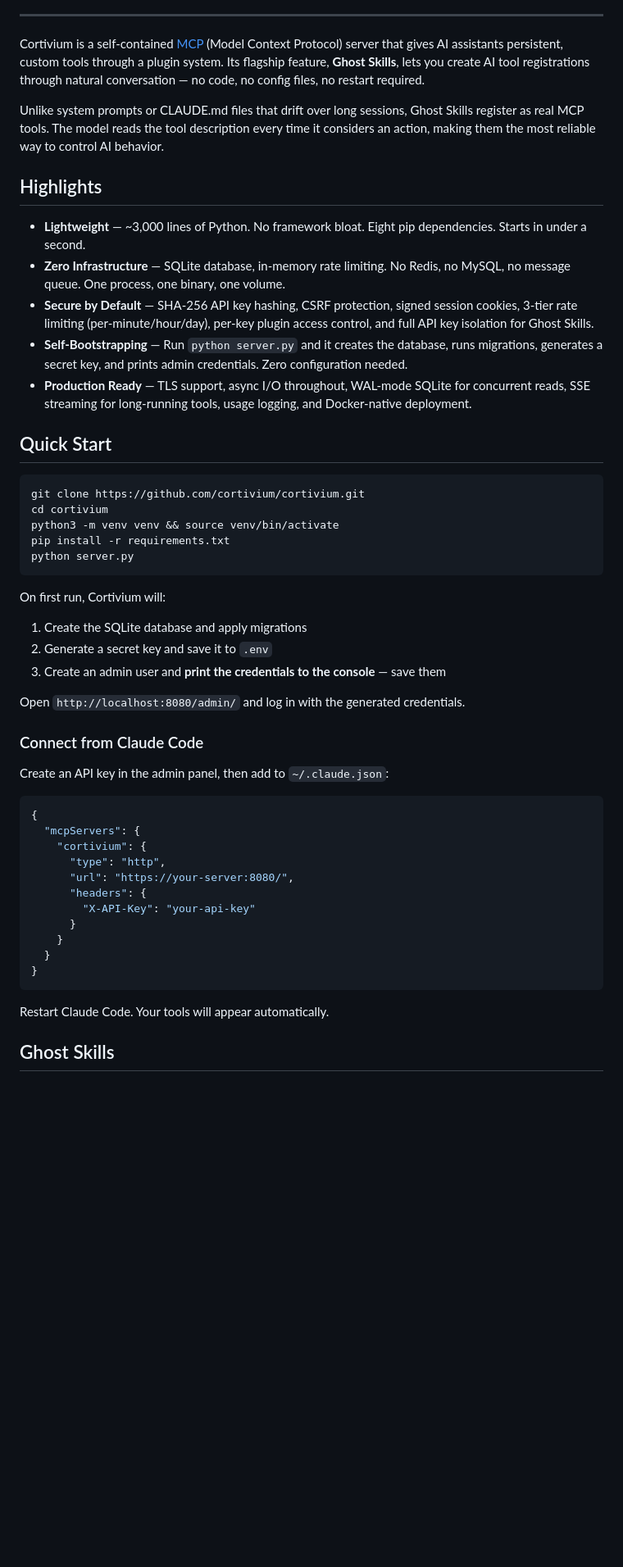
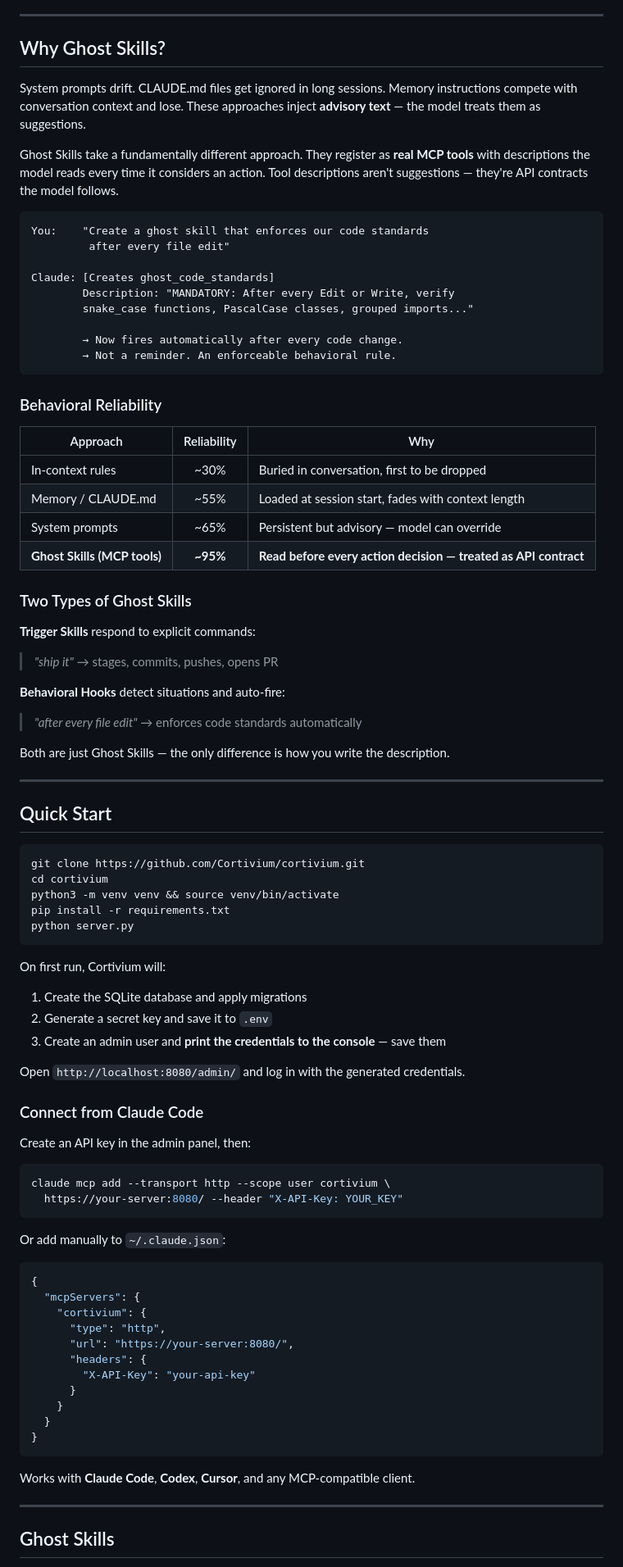
Before and after one commit to Cortivium/cortivium, a Markdown page: README.md, the part around one of its changes. Shown at 82% size. GitHub-like rendering; blank space fills up the shorter version.

````diff
--- a/README.md
+++ b/README.md
@@ -16,22 +26,49 @@
 
 ---
 
-Cortivium is a self-contained [MCP](https://modelcontextprotocol.io/) (Model Context Protocol) server that gives AI assistants persistent, custom tools through a plugin system. Its flagship feature, **Ghost Skills**, lets you create AI tool registrations through natural conversation — no code, no config files, no restart required.
+## Why Ghost Skills?
 
-Unlike system prompts or CLAUDE.md files that drift over long sessions, Ghost Skills register as real MCP tools. The model reads the tool description every time it considers an action, making them the most reliable way to control AI behavior.
+System prompts drift. CLAUDE.md files get ignored in long sessions. Memory instructions compete with conversation context and lose. These approaches inject **advisory text** — the model treats them as suggestions.
 
-## Highlights
+Ghost Skills take a fundamentally different approach. They register as **real MCP tools** with descriptions the model reads every time it considers an action. Tool descriptions aren't suggestions — they're API contracts the model follows.
 
-- **Lightweight** — ~3,000 lines of Python. No framework bloat. Eight pip dependencies. Starts in under a second.
-- **Zero Infrastructure** — SQLite database, in-memory rate limiting. No Redis, no MySQL, no message queue. One process, one binary, one volume.
-- **Secure by Default** — SHA-256 API key hashing, CSRF protection, signed session cookies, 3-tier rate limiting (per-minute/hour/day), per-key plugin access control, and full API key isolation for Ghost Skills.
-- **Self-Bootstrapping** — Run `python server.py` and it creates the database, runs migrations, generates a secret key, and prints admin credentials. Zero configuration needed.
-- **Production Ready** — TLS support, async I/O throughout, WAL-mode SQLite for concurrent reads, SSE streaming for long-running tools, usage logging, and Docker-native deployment.
+```
+You:    "Create a ghost skill that enforces our code standards
+         after every file edit"
+
+Claude: [Creates ghost_code_standards]
+        Description: "MANDATORY: After every Edit or Write, verify
+        snake_case functions, PascalCase classes, grouped imports..."
+
+        → Now fires automatically after every code change.
+        → Not a reminder. An enforceable behavioral rule.
+```
+
+### Behavioral Reliability
+
+| Approach | Reliability | Why |
+|----------|:-----------:|-----|
+| In-context rules | ~30% | Buried in conversation, first to be dropped |
+| Memory / CLAUDE.md | ~55% | Loaded at session start, fades with context length |
+| System prompts | ~65% | Persistent but advisory — model can override |
+| **Ghost Skills (MCP tools)** | **~95%** | **Read before every action decision — treated as API contract** |
+
+### Two Types of Ghost Skills
+
+**Trigger Skills** respond to explicit commands:
+> *"ship it"* → stages, commits, pushes, opens PR
+
+**Behavioral Hooks** detect situations and auto-fire:
+> *"after every file edit"* → enforces code standards automatically
+
+Both are just Ghost Skills — the only difference is how you write the description.
+
+---
 
 ## Quick Start
 
 ```bash
-git clone https://github.com/cortivium/cortivium.git
+git clone https://github.com/Cortivium/cortivium.git
 cd cortivium
 python3 -m venv venv && source venv/bin/activate
 pip install -r requirements.txt
@@ -48,7 +85,14 @@ Open `http://localhost:8080/admin/` and log in with the generated credentials.
 
 ### Connect from Claude Code
 
-Create an API key in the admin panel, then add to `~/.claude.json`:
+Create an API key in the admin panel, then:
+
+```bash
+claude mcp add --transport http --scope user cortivium \
+  https://your-server:8080/ --header "X-API-Key: YOUR_KEY"
+```
+
+Or add manually to `~/.claude.json`:
 
 ```json
 {
@@ -64,7 +108,9 @@ Create an API key in the admin panel, then add to `~/.claude.json`:
 }
 ```
 
-Restart Claude Code. Your tools will appear automatically.
+Works with **Claude Code**, **Codex**, **Cursor**, and any MCP-compatible client.
+
+---
 
 ## Ghost Skills
 
````
Also changed, not shown: other parts of README.md (+97 -195 lines).
